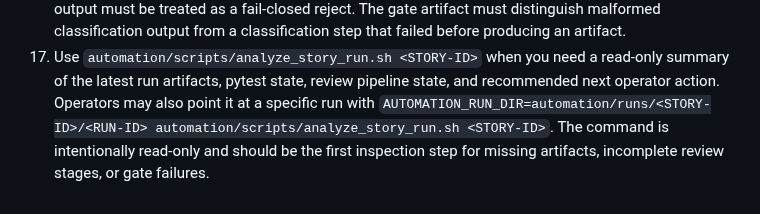
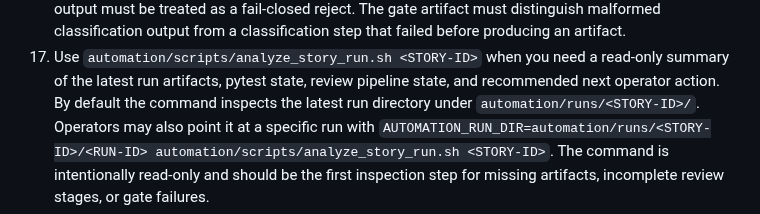
Before and after one commit to abosov/m_bot, a Markdown page: docs/90_codex/STORY_EXECUTION_CHECKLIST.md, the part around the change. Drawn GitHub-style.

Commit message:
US-AUTO-19: finalize checklist update

```diff
--- a/docs/90_codex/STORY_EXECUTION_CHECKLIST.md
+++ b/docs/90_codex/STORY_EXECUTION_CHECKLIST.md
@@ -44,6 +44,7 @@ Stable SOP for running one user story through the Codex workflow with minimal ri
    Missing, invalid, or ambiguous `MERGE RECOMMENDATION:` output must be treated as a fail-closed reject.
    The gate artifact must distinguish malformed classification output from a classification step that failed before producing an artifact.
 17. Use `automation/scripts/analyze_story_run.sh <STORY-ID>` when you need a read-only summary of the latest run artifacts, pytest state, review pipeline state, and recommended next operator action.
+   By default the command inspects the latest run directory under `automation/runs/<STORY-ID>/`.
    Operators may also point it at a specific run with `AUTOMATION_RUN_DIR=automation/runs/<STORY-ID>/<RUN-ID> automation/scripts/analyze_story_run.sh <STORY-ID>`.
    The command is intentionally read-only and should be the first inspection step for missing artifacts, incomplete review stages, or gate failures.
 18. Run follow-up prompts for merge blockers and accepted improvements.
```
